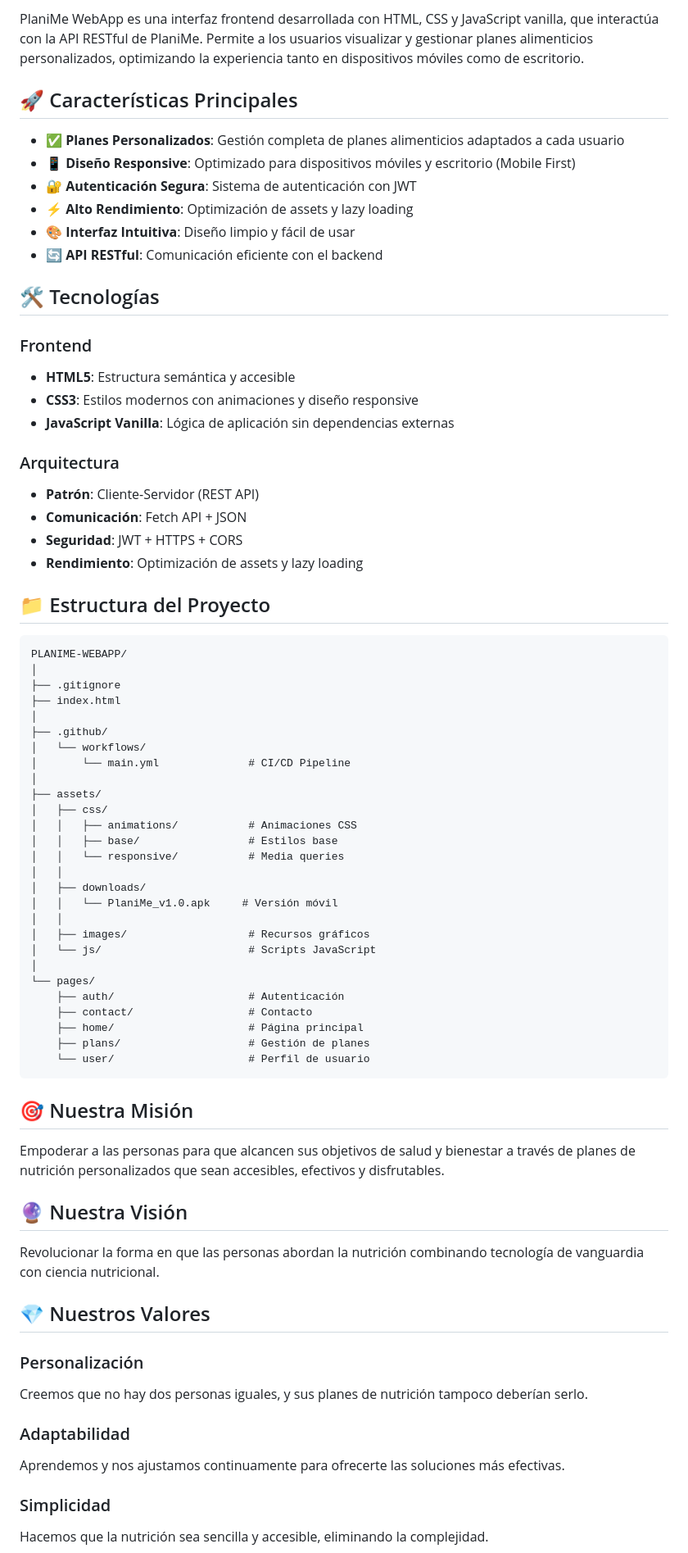
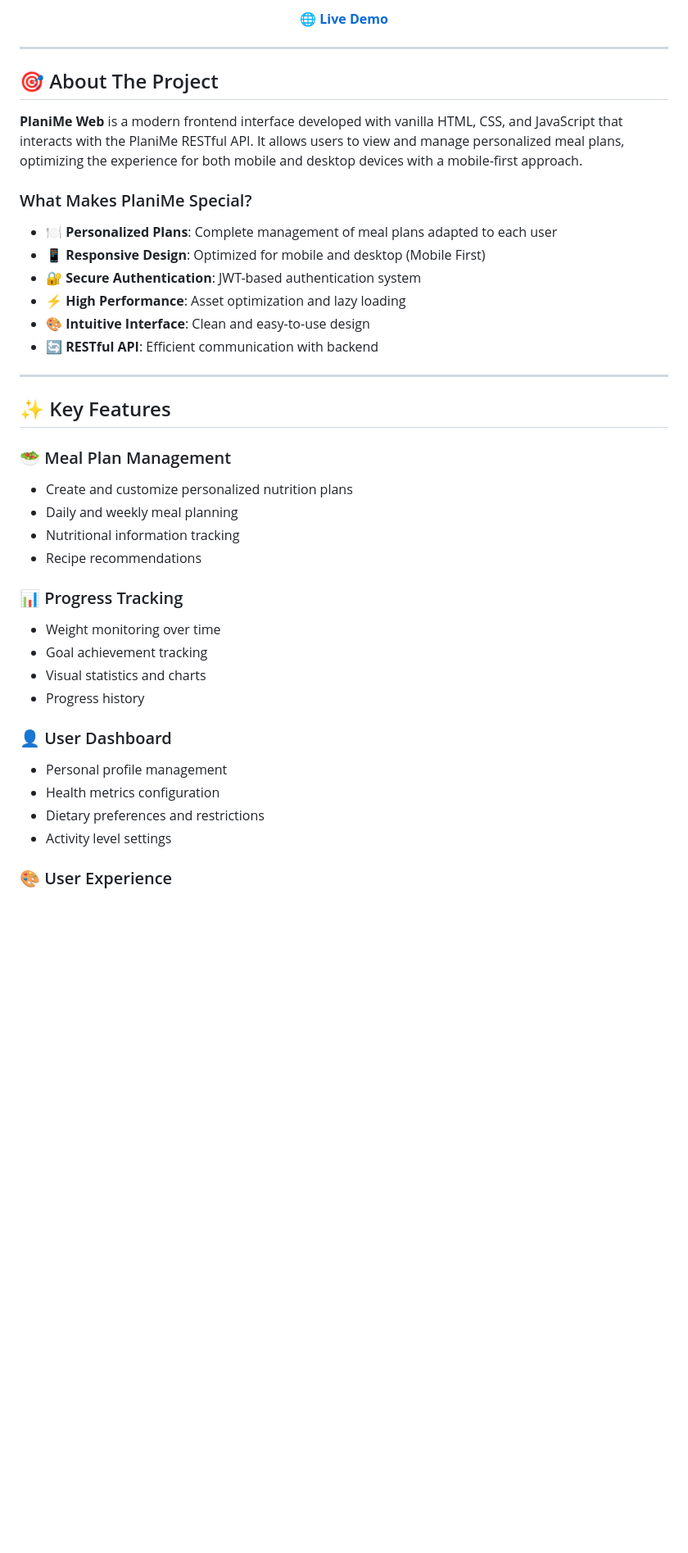
Before and after one commit to Diegoo717/PlaniMe-Web-App, a Markdown page: README.md, the part around the change printed below. Shown: that part at 82% size. Drawn GitHub-style; blank space fills up the shorter version.

````diff
--- a/README.md
+++ b/README.md
@@ -8,76 +10,47 @@ Una aplicación web moderna para la gestión de planes alimenticios personalizad
 
-PlaniMe WebApp es una interfaz frontend desarrollada con HTML, CSS y JavaScript vanilla, que interactúa con la API RESTful de PlaniMe. Permite a los usuarios visualizar y gestionar planes alimenticios personalizados, optimizando la experiencia tanto en dispositivos móviles como de escritorio.
+🌐 **[Live Demo](https://planime.diecode.lat)**
 
-## 🚀 Características Principales
+</div>
 
-- ✅ **Planes Personalizados**: Gestión completa de planes alimenticios adaptados a cada usuario
-- 📱 **Diseño Responsive**: Optimizado para dispositivos móviles y escritorio (Mobile First)
-- 🔐 **Autenticación Segura**: Sistema de autenticación con JWT
-- ⚡ **Alto Rendimiento**: Optimización de assets y lazy loading
-- 🎨 **Interfaz Intuitiva**: Diseño limpio y fácil de usar
-- 🔄 **API RESTful**: Comunicación eficiente con el backend
+---
 
-## 🛠️ Tecnologías
+## 🎯 About The Project
 
-### Frontend
-- **HTML5**: Estructura semántica y accesible
-- **CSS3**: Estilos modernos con animaciones y diseño responsive
-- **JavaScript Vanilla**: Lógica de aplicación sin dependencias externas
+**PlaniMe Web** is a modern frontend interface developed with vanilla HTML, CSS, and JavaScript that interacts with the PlaniMe RESTful API. It allows users to view and manage personalized meal plans, optimizing the experience for both mobile and desktop devices with a mobile-first approach.
 
-### Arquitectura
-- **Patrón**: Cliente-Servidor (REST API)
-- **Comunicación**: Fetch API + JSON
-- **Seguridad**: JWT + HTTPS + CORS
-- **Rendimiento**: Optimización de assets y lazy loading
+### What Makes PlaniMe Special?
 
-## 📁 Estructura del Proyecto
+- 🍽️ **Personalized Plans**: Complete management of meal plans adapted to each user
+- 📱 **Responsive Design**: Optimized for mobile and desktop (Mobile First)
+- 🔐 **Secure Authentication**: JWT-based authentication system
+- ⚡ **High Performance**: Asset optimization and lazy loading
+- 🎨 **Intuitive Interface**: Clean and easy-to-use design
+- 🔄 **RESTful API**: Efficient communication with backend
 
-```
-PLANIME-WEBAPP/
-│
-├── .gitignore
-├── index.html
-│
-├── .github/
-│   └── workflows/
-│       └── main.yml              # CI/CD Pipeline
-│
-├── assets/
-│   ├── css/
-│   │   ├── animations/           # Animaciones CSS
-│   │   ├── base/                 # Estilos base
-│   │   └── responsive/           # Media queries
-│   │
-│   ├── downloads/
-│   │   └── PlaniMe_v1.0.apk     # Versión móvil
-│   │
-│   ├── images/                   # Recursos gráficos
-│   └── js/                       # Scripts JavaScript
-│
-└── pages/
-    ├── auth/                     # Autenticación
-    ├── contact/                  # Contacto
-    ├── home/                     # Página principal
-    ├── plans/                    # Gestión de planes
-    └── user/                     # Perfil de usuario
-```
+---
 
-## 🎯 Nuestra Misión
+## ✨ Key Features
 
-Empoderar a las personas para que alcancen sus objetivos de salud y bienestar a través de planes de nutrición personalizados que sean accesibles, efectivos y disfrutables.
+### 🥗 Meal Plan Management
 
-## 🔮 Nuestra Visión
+- Create and customize personalized nutrition plans
+- Daily and weekly meal planning
+- Nutritional information tracking
+- Recipe recommendations
 
-Revolucionar la forma en que las personas abordan la nutrición combinando tecnología de vanguardia con ciencia nutricional.
+### 📊 Progress Tracking
 
-## 💎 Nuestros Valores
+- Weight monitoring over time
+- Goal achievement tracking
+- Visual statistics and charts
+- Progress history
 
-### Personalización
-Creemos que no hay dos personas iguales, y sus planes de nutrición tampoco deberían serlo.
+### 👤 User Dashboard
 
-### Adaptabilidad
-Aprendemos y nos ajustamos continuamente para ofrecerte las soluciones más efectivas.
+- Personal profile management
+- Health metrics configuration
+- Dietary preferences and restrictions
+- Activity level settings
 
-### Simplicidad
-Hacemos que la nutrición sea sencilla y accesible, eliminando la complejidad.
+### 🎨 User Experience
 
````
Also changed, not shown: other parts of README.md (+149 -63 lines).
